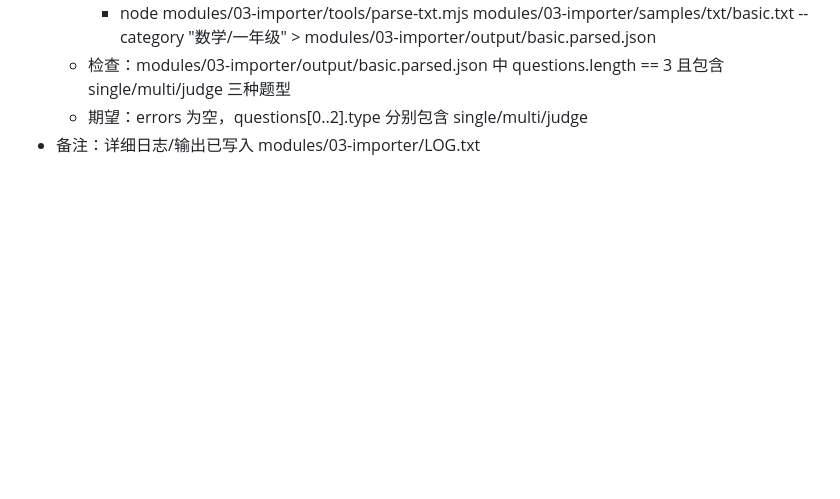
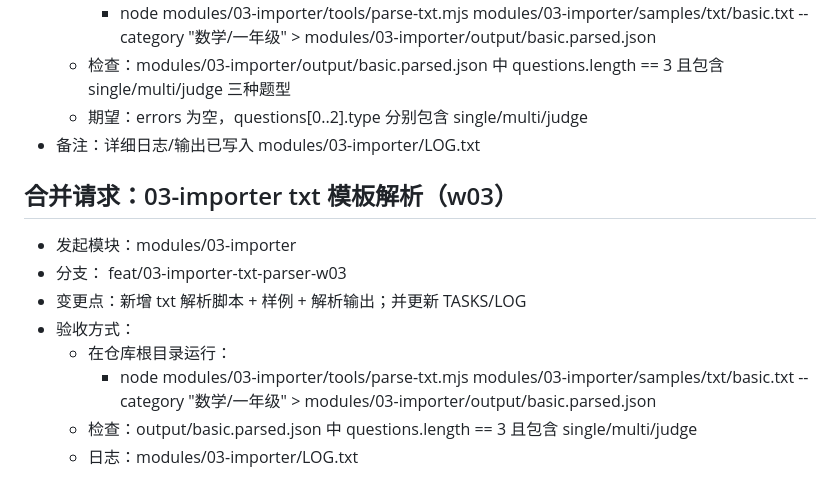
Before and after one commit to kipp7/Education-Auxiliary-Services, a Markdown page: modules/99-hub/REQUESTS.md, the part around the change. Drawn GitHub-style; blank space fills up the shorter version.

Commit message:
99-hub: request merge 03-importer txt parser

```diff
--- a/modules/99-hub/REQUESTS.md
+++ b/modules/99-hub/REQUESTS.md
@@ -65,3 +65,15 @@
   - 检查：modules/03-importer/output/basic.parsed.json 中 questions.length == 3 且包含 single/multi/judge 三种题型
   - 期望：errors 为空，questions[0..2].type 分别包含 single/multi/judge
 - 备注：详细日志/输出已写入 modules/03-importer/LOG.txt
+
+
+## 合并请求：03-importer txt 模板解析（w03）
+- 发起模块：modules/03-importer
+- 分支：
+feat/03-importer-txt-parser-w03
+- 变更点：新增 txt 解析脚本 + 样例 + 解析输出；并更新 TASKS/LOG
+- 验收方式：
+  - 在仓库根目录运行：
+    - node modules/03-importer/tools/parse-txt.mjs modules/03-importer/samples/txt/basic.txt --category "数学/一年级" > modules/03-importer/output/basic.parsed.json
+  - 检查：output/basic.parsed.json 中 questions.length == 3 且包含 single/multi/judge
+  - 日志：modules/03-importer/LOG.txt
```
